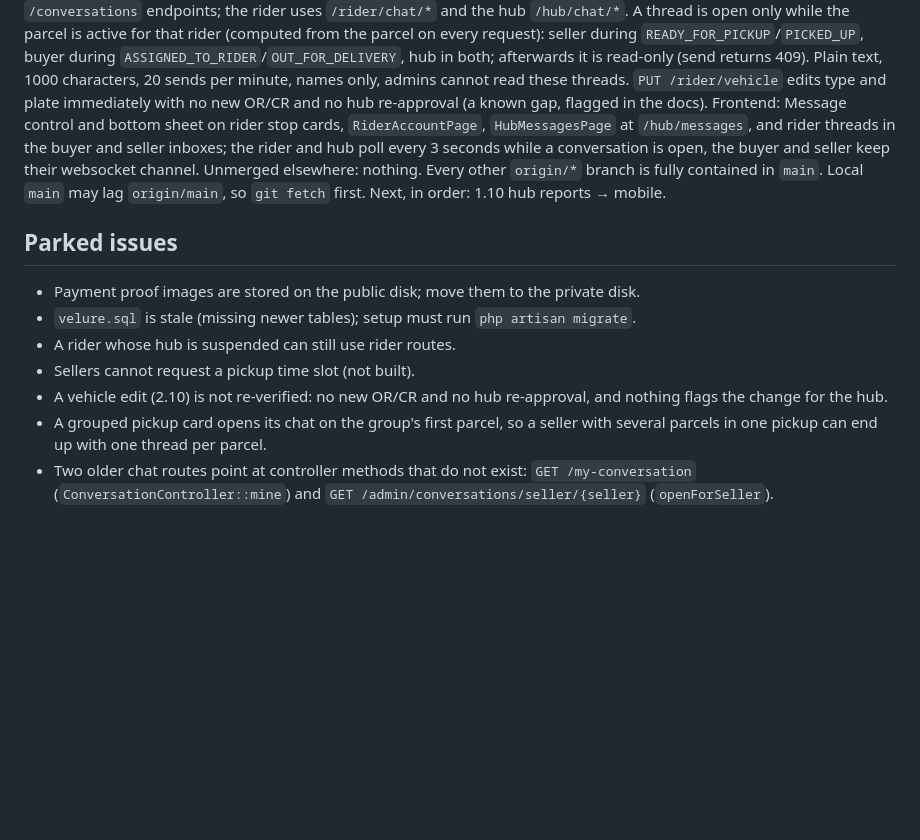
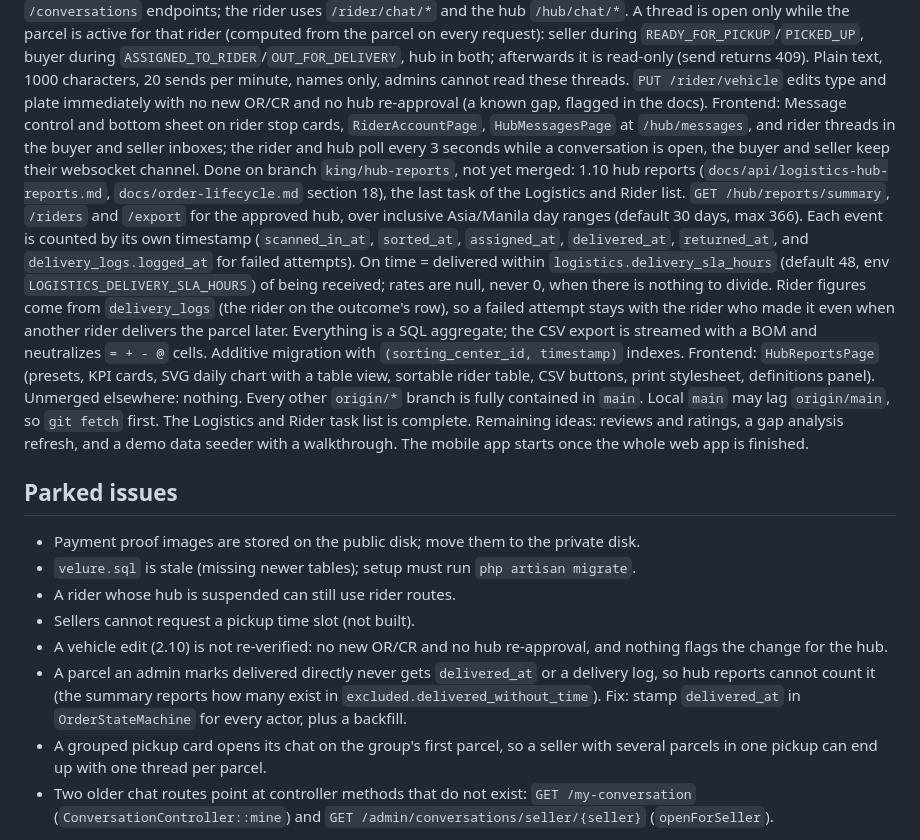
Before and after one commit to httpsJMDV/basta_velure, a Markdown page: CLAUDE.md, the part around the change. GitHub-like rendering; blank space fills up the shorter version.

Commit message:
docs: update CLAUDE.md status for 2.10 and 1.10 done
The Logistics and Rider task list is complete.

Co-Authored-By: Claude Sonnet 5.5 <noreply@anthropic.com>

```diff
--- a/CLAUDE.md
+++ b/CLAUDE.md
@@ -47,8 +47,9 @@ Done and merged to `main`: hub registration, admin approval, hub dashboard, ride
 Also merged: 2.8 buyer confirms receipt and the escrow rule (PR #22, `docs/api/buyer-confirm-receipt.md`). Escrow no longer releases at DELIVERED: it is scheduled at COMPLETED (`payouts.escrow_hold_days`, default 7) and released by `payouts:release-due`; unconfirmed orders complete by themselves after `orders.auto_complete_days` (default 3) via `orders:auto-complete`. Both run hourly, so the scheduler (`php artisan schedule:work`, or cron in production) must be running. Only the timing changed: amounts, commission, payout requests and disbursement are untouched. Refunds for RETURNED or cancelled orders and the review feature are still not built.
 Also merged: 2.9 rider earnings and delivery history (PR #23; `docs/api/rider-earnings.md`, `docs/order-lifecycle.md` section 16). A flat fee per delivered parcel (`RIDER_DELIVERY_FEE`, default 50.00) is snapshotted on a `rider_earnings` row when an order enters DELIVERED (any actor, one row per parcel via a unique index, no clawback on return, failed deliveries earn nothing, no rider payouts). `GET /rider/earnings/summary`, `/rider/earnings/deliveries` and `/rider/history`; reports use Asia/Manila with Monday to Sunday weeks. RETURNED history is derived from `parcels.returned_at` because the return action writes no delivery log. Run `php artisan riders:backfill-earnings` once after deploying to give earlier deliveries a row. Frontend: `RiderEarningsPage` (Earnings and History tabs, no chart library).
 Done on branch `king/rider-chat-account`, not yet merged: the `/api/*` guest fix and 2.10 rider chat and account. Every `/api/*` route now answers a guest with a JSON 401 even without an `Accept` header (it used to be a 500 "Route [login] not defined", `bootstrap/app.php` `redirectGuestsTo`). 2.10 (`docs/api/rider-chat-account.md`, `docs/order-lifecycle.md` section 17, `MESSAGES_DOCUMENTATION.md` section 7): rider delivery threads reuse `conversations` and `messages` (types `rider_seller`, `rider_buyer`, `rider_hub`, one thread per parcel, rider and counterpart). The seller and buyer use the existing `/conversations` endpoints; the rider uses `/rider/chat/*` and the hub `/hub/chat/*`. A thread is open only while the parcel is active for that rider (computed from the parcel on every request): seller during `READY_FOR_PICKUP`/`PICKED_UP`, buyer during `ASSIGNED_TO_RIDER`/`OUT_FOR_DELIVERY`, hub in both; afterwards it is read-only (send returns 409). Plain text, 1000 characters, 20 sends per minute, names only, admins cannot read these threads. `PUT /rider/vehicle` edits type and plate immediately with no new OR/CR and no hub re-approval (a known gap, flagged in the docs). Frontend: Message control and bottom sheet on rider stop cards, `RiderAccountPage`, `HubMessagesPage` at `/hub/messages`, and rider threads in the buyer and seller inboxes; the rider and hub poll every 3 seconds while a conversation is open, the buyer and seller keep their websocket channel.
+Done on branch `king/hub-reports`, not yet merged: 1.10 hub reports (`docs/api/logistics-hub-reports.md`, `docs/order-lifecycle.md` section 18), the last task of the Logistics and Rider list. `GET /hub/reports/summary`, `/riders` and `/export` for the approved hub, over inclusive Asia/Manila day ranges (default 30 days, max 366). Each event is counted by its own timestamp (`scanned_in_at`, `sorted_at`, `assigned_at`, `delivered_at`, `returned_at`, and `delivery_logs.logged_at` for failed attempts). On time = delivered within `logistics.delivery_sla_hours` (default 48, env `LOGISTICS_DELIVERY_SLA_HOURS`) of being received; rates are null, never 0, when there is nothing to divide. Rider figures come from `delivery_logs` (the rider on the outcome's row), so a failed attempt stays with the rider who made it even when another rider delivers the parcel later. Everything is a SQL aggregate; the CSV export is streamed with a BOM and neutralizes `= + - @` cells. Additive migration with `(sorting_center_id, timestamp)` indexes. Frontend: `HubReportsPage` (presets, KPI cards, SVG daily chart with a table view, sortable rider table, CSV buttons, print stylesheet, definitions panel).
 Unmerged elsewhere: nothing. Every other `origin/*` branch is fully contained in `main`. Local `main` may lag `origin/main`, so `git fetch` first.
-Next, in order: 1.10 hub reports → mobile.
+The Logistics and Rider task list is complete. Remaining ideas: reviews and ratings, a gap analysis refresh, and a demo data seeder with a walkthrough. The mobile app starts once the whole web app is finished.
 
 ## Parked issues
 - Payment proof images are stored on the public disk; move them to the private disk.
@@ -56,5 +57,6 @@ Next, in order: 1.10 hub reports → mobile.
 - A rider whose hub is suspended can still use rider routes.
 - Sellers cannot request a pickup time slot (not built).
 - A vehicle edit (2.10) is not re-verified: no new OR/CR and no hub re-approval, and nothing flags the change for the hub.
+- A parcel an admin marks delivered directly never gets `delivered_at` or a delivery log, so hub reports cannot count it (the summary reports how many exist in `excluded.delivered_without_time`). Fix: stamp `delivered_at` in `OrderStateMachine` for every actor, plus a backfill.
 - A grouped pickup card opens its chat on the group's first parcel, so a seller with several parcels in one pickup can end up with one thread per parcel.
 - Two older chat routes point at controller methods that do not exist: `GET /my-conversation` (`ConversationController::mine`) and `GET /admin/conversations/seller/{seller}` (`openForSeller`).
```
